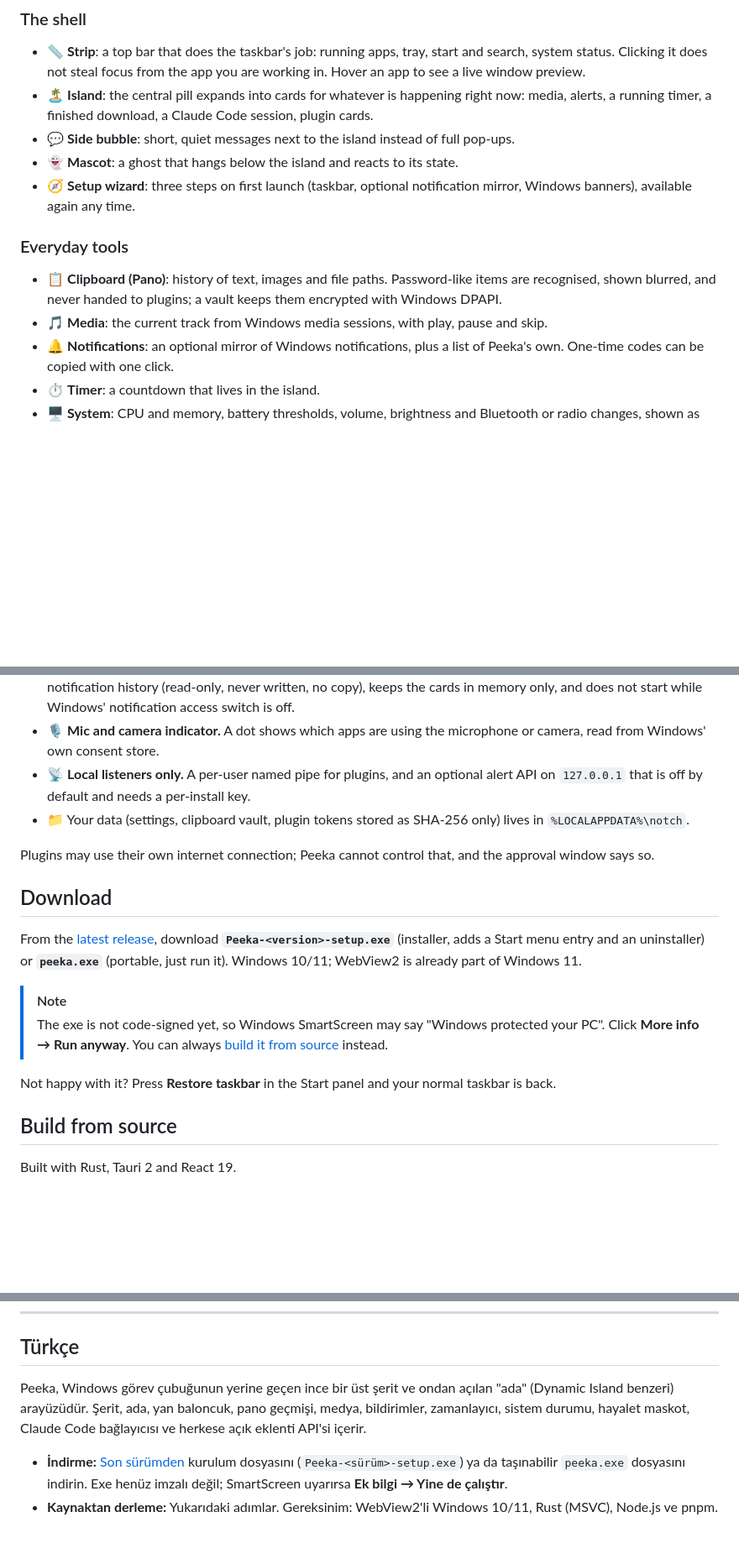
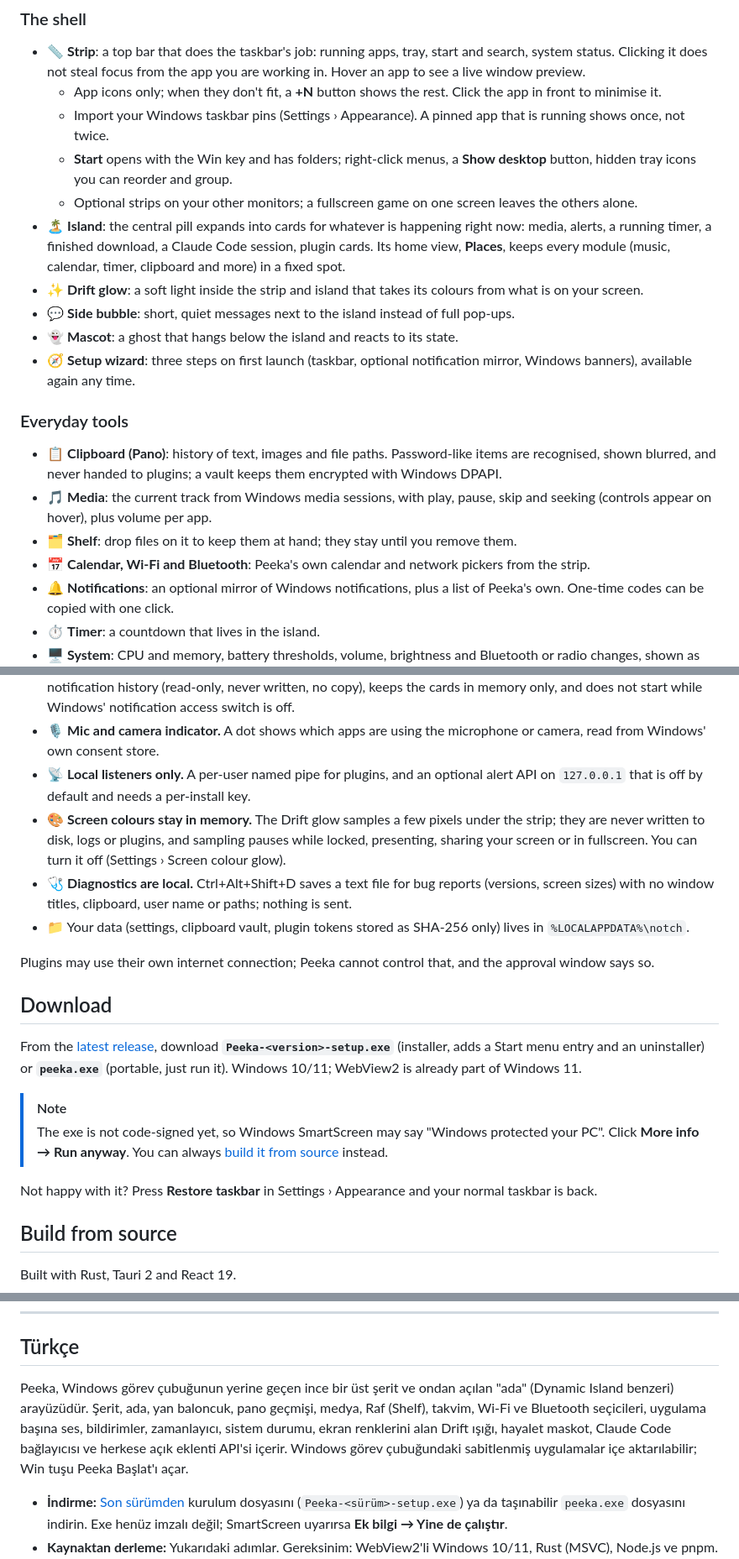
Before and after one commit to isDionn/peeka, a Markdown page: README.md, 3 parts joined by grey strips. Shown at 84% size. GitHub-like rendering; blank space fills up the shorter version.

Commit message:
README: features and privacy notes for 0.3.5

```diff
--- a/README.md
+++ b/README.md
@@ -48,7 +48,12 @@ It runs locally, sends nothing anywhere, and other programs can add their own ca
 ### The shell
 
 - 📏 **Strip**: a top bar that does the taskbar's job: running apps, tray, start and search, system status. Clicking it does not steal focus from the app you are working in. Hover an app to see a live window preview.
-- 🏝️ **Island**: the central pill expands into cards for whatever is happening right now: media, alerts, a running timer, a finished download, a Claude Code session, plugin cards.
+  - App icons only; when they don't fit, a **+N** button shows the rest. Click the app in front to minimise it.
+  - Import your Windows taskbar pins (Settings › Appearance). A pinned app that is running shows once, not twice.
+  - **Start** opens with the Win key and has folders; right-click menus, a **Show desktop** button, hidden tray icons you can reorder and group.
+  - Optional strips on your other monitors; a fullscreen game on one screen leaves the others alone.
+- 🏝️ **Island**: the central pill expands into cards for whatever is happening right now: media, alerts, a running timer, a finished download, a Claude Code session, plugin cards. Its home view, **Places**, keeps every module (music, calendar, timer, clipboard and more) in a fixed spot.
+- ✨ **Drift glow**: a soft light inside the strip and island that takes its colours from what is on your screen.
 - 💬 **Side bubble**: short, quiet messages next to the island instead of full pop-ups.
 - 👻 **Mascot**: a ghost that hangs below the island and reacts to its state.
 - 🧭 **Setup wizard**: three steps on first launch (taskbar, optional notification mirror, Windows banners), available again any time.
@@ -56,7 +61,9 @@ It runs locally, sends nothing anywhere, and other programs can add their own ca
 ### Everyday tools
 
 - 📋 **Clipboard (Pano)**: history of text, images and file paths. Password-like items are recognised, shown blurred, and never handed to plugins; a vault keeps them encrypted with Windows DPAPI.
-- 🎵 **Media**: the current track from Windows media sessions, with play, pause and skip.
+- 🎵 **Media**: the current track from Windows media sessions, with play, pause, skip and seeking (controls appear on hover), plus volume per app.
+- 🗂️ **Shelf**: drop files on it to keep them at hand; they stay until you remove them.
+- 📅 **Calendar, Wi-Fi and Bluetooth**: Peeka's own calendar and network pickers from the strip.
 - 🔔 **Notifications**: an optional mirror of Windows notifications, plus a list of Peeka's own. One-time codes can be copied with one click.
 - ⏱️ **Timer**: a countdown that lives in the island.
 - 🖥️ **System**: CPU and memory, battery thresholds, volume, brightness and Bluetooth or radio changes, shown as brief island events. A download-finished notice shows names and sizes only; files are never opened.
@@ -75,6 +82,8 @@ It runs locally, sends nothing anywhere, and other programs can add their own ca
 - 🔔 **Notification mirror is read-only and off by default.** When you turn it on, Peeka reads your own Windows notification history (read-only, never written, no copy), keeps the cards in memory only, and does not start while Windows' notification access switch is off.
 - 🎙️ **Mic and camera indicator.** A dot shows which apps are using the microphone or camera, read from Windows' own consent store.
 - 📡 **Local listeners only.** A per-user named pipe for plugins, and an optional alert API on `127.0.0.1` that is off by default and needs a per-install key.
+- 🎨 **Screen colours stay in memory.** The Drift glow samples a few pixels under the strip; they are never written to disk, logs or plugins, and sampling pauses while locked, presenting, sharing your screen or in fullscreen. You can turn it off (Settings › Screen colour glow).
+- 🩺 **Diagnostics are local.** Ctrl+Alt+Shift+D saves a text file for bug reports (versions, screen sizes) with no window titles, clipboard, user name or paths; nothing is sent.
 - 📁 Your data (settings, clipboard vault, plugin tokens stored as SHA-256 only) lives in `%LOCALAPPDATA%\notch`.
 
 Plugins may use their own internet connection; Peeka cannot control that, and the approval window says so.
@@ -86,7 +95,7 @@ From the [latest release](https://github.com/isDionn/peeka/releases/latest), dow
 > [!NOTE]
 > The exe is not code-signed yet, so Windows SmartScreen may say "Windows protected your PC". Click **More info → Run anyway**. You can always [build it from source](#build-from-source) instead.
 
-Not happy with it? Press **Restore taskbar** in the Start panel and your normal taskbar is back.
+Not happy with it? Press **Restore taskbar** in Settings › Appearance and your normal taskbar is back.
 
 ## Build from source
 
@@ -140,7 +149,7 @@ The mascot is not: the ghost character and its artwork are © 2026 isDionn, all
 
 ## Türkçe
 
-Peeka, Windows görev çubuğunun yerine geçen ince bir üst şerit ve ondan açılan "ada" (Dynamic Island benzeri) arayüzüdür. Şerit, ada, yan baloncuk, pano geçmişi, medya, bildirimler, zamanlayıcı, sistem durumu, hayalet maskot, Claude Code bağlayıcısı ve herkese açık eklenti API'si içerir.
+Peeka, Windows görev çubuğunun yerine geçen ince bir üst şerit ve ondan açılan "ada" (Dynamic Island benzeri) arayüzüdür. Şerit, ada, yan baloncuk, pano geçmişi, medya, Raf (Shelf), takvim, Wi-Fi ve Bluetooth seçicileri, uygulama başına ses, bildirimler, zamanlayıcı, sistem durumu, ekran renklerini alan Drift ışığı, hayalet maskot, Claude Code bağlayıcısı ve herkese açık eklenti API'si içerir. Windows görev çubuğundaki sabitlenmiş uygulamalar içe aktarılabilir; Win tuşu Peeka Başlat'ı açar.
 
 - **İndirme:** [Son sürümden](https://github.com/isDionn/peeka/releases/latest) kurulum dosyasını (`Peeka-<sürüm>-setup.exe`) ya da taşınabilir `peeka.exe` dosyasını indirin. Exe henüz imzalı değil; SmartScreen uyarırsa **Ek bilgi → Yine de çalıştır**.
 - **Kaynaktan derleme:** Yukarıdaki adımlar. Gereksinim: WebView2'li Windows 10/11, Rust (MSVC), Node.js ve pnpm. Düz `cargo build` arayüzü gömmez, `custom-protocol` özelliği şarttır.
```
